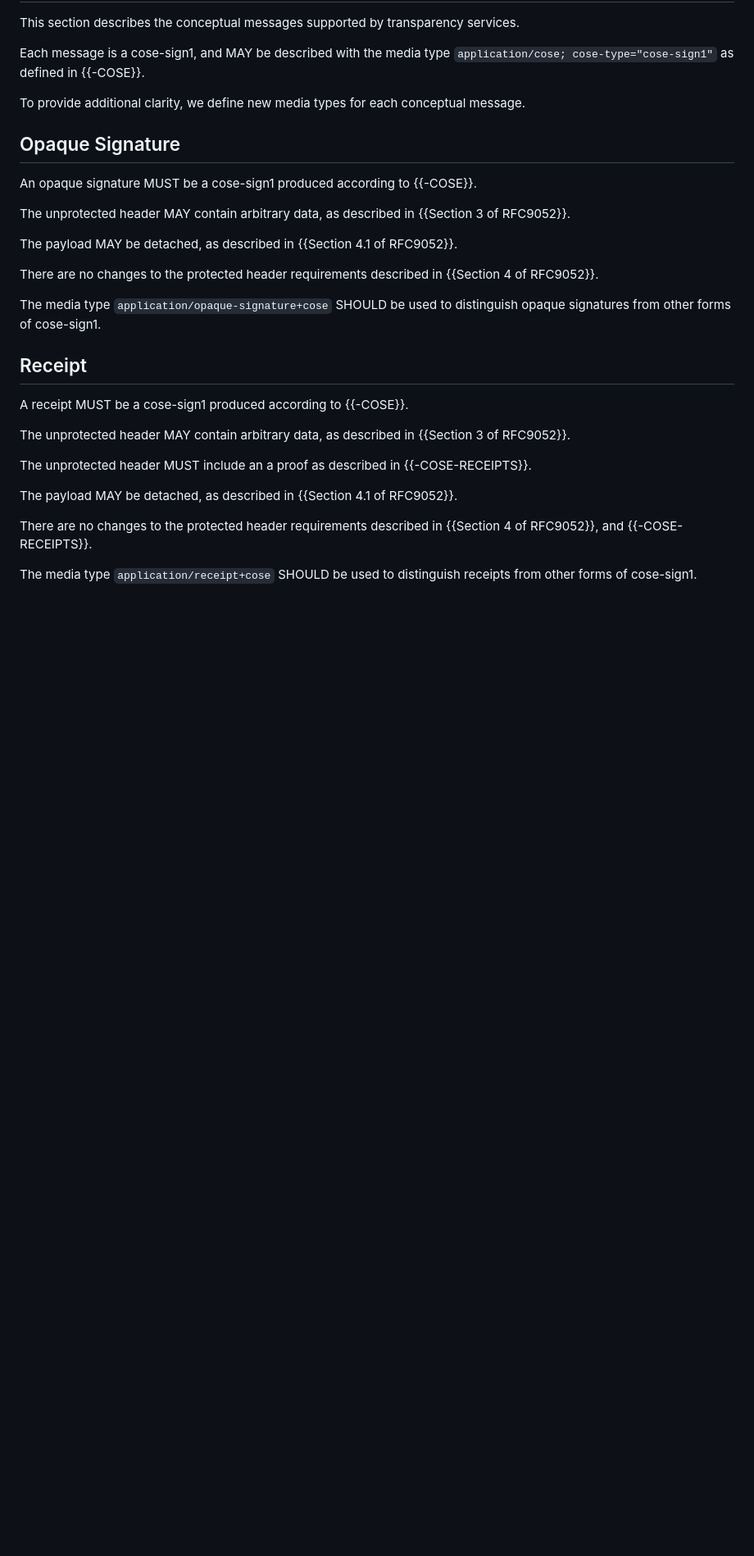
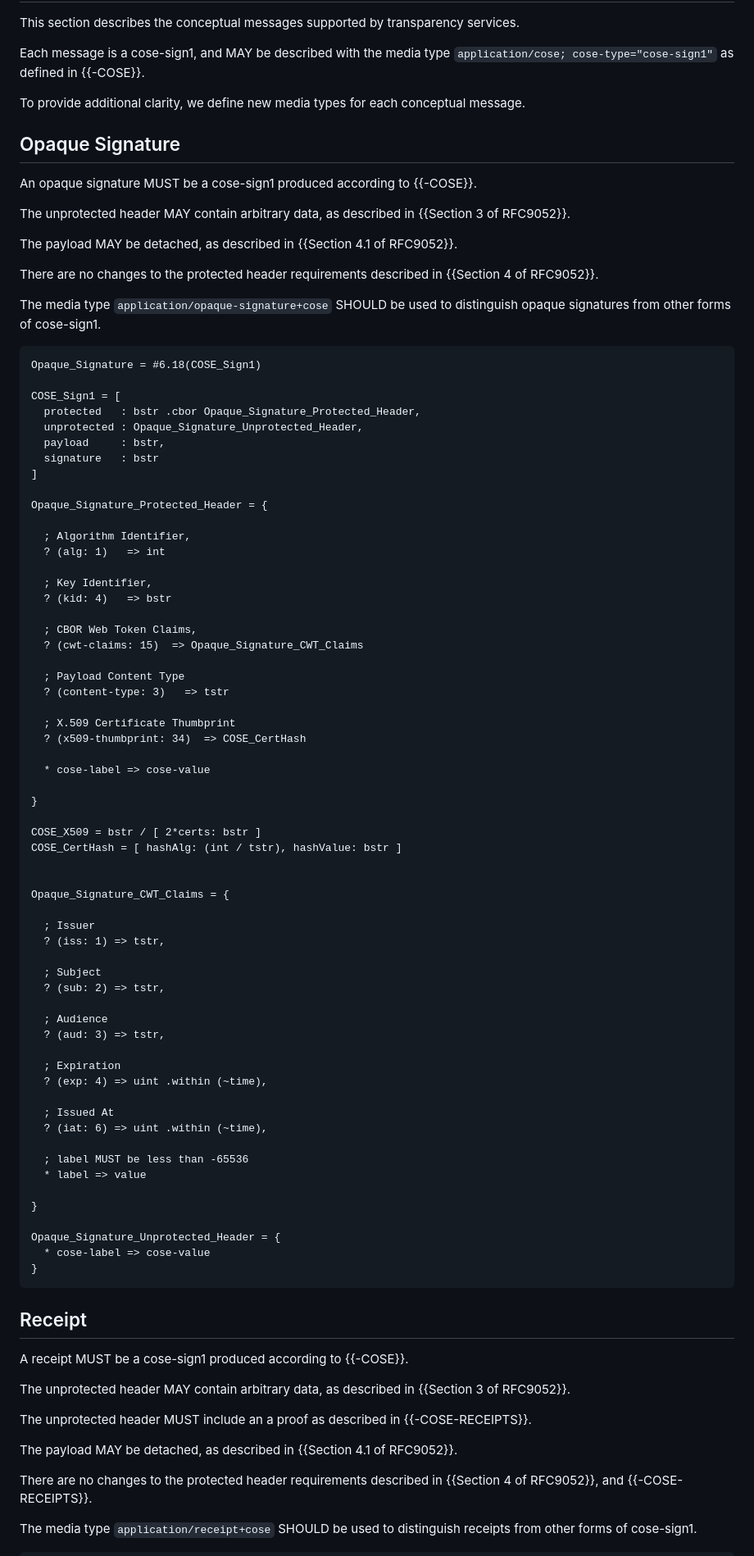
Before and after one commit to OR13/draft-steele-transparency-service, a Markdown page: draft-steele-transparency-service.md, the part around one of its changes. Shown at 82% size. Rendered like a GitHub page; blank space fills up the shorter version.

```diff
--- a/draft-steele-transparency-service.md
+++ b/draft-steele-transparency-service.md
@@ -84,6 +84,68 @@ There are no changes to the protected header requirements described in {{Section
 
 The media type `application/opaque-signature+cose` SHOULD be used to distinguish opaque signatures from other forms of cose-sign1.
 
+~~~ cddl
+Opaque_Signature = #6.18(COSE_Sign1)
+
+COSE_Sign1 = [
+  protected   : bstr .cbor Opaque_Signature_Protected_Header,
+  unprotected : Opaque_Signature_Unprotected_Header,
+  payload     : bstr,
+  signature   : bstr
+]
+
+Opaque_Signature_Protected_Header = {
+
+  ; Algorithm Identifier,
+  ? (alg: 1)   => int
+
+  ; Key Identifier,
+  ? (kid: 4)   => bstr
+
+  ; CBOR Web Token Claims,
+  ? (cwt-claims: 15)  => Opaque_Signature_CWT_Claims
+
+  ; Payload Content Type
+  ? (content-type: 3)   => tstr
+
+  ; X.509 Certificate Thumbprint
+  ? (x509-thumbprint: 34)  => COSE_CertHash
+
+  * cose-label => cose-value
+
+}
+
+COSE_X509 = bstr / [ 2*certs: bstr ]
+COSE_CertHash = [ hashAlg: (int / tstr), hashValue: bstr ]
+
+
+Opaque_Signature_CWT_Claims = {
+
+  ; Issuer
+  ? (iss: 1) => tstr,
+
+  ; Subject
+  ? (sub: 2) => tstr,
+
+  ; Audience
+  ? (aud: 3) => tstr,
+
+  ; Expiration
+  ? (exp: 4) => uint .within (~time),
+
+  ; Issued At
+  ? (iat: 6) => uint .within (~time),
+
+  ; label MUST be less than -65536
+  * label => value
+
+}
+
+Opaque_Signature_Unprotected_Header = {
+  * cose-label => cose-value
+}
+~~~
+
 ## Receipt
 
 A receipt MUST be a cose-sign1 produced according to {{-COSE}}.
```
Also changed, not shown: other parts of draft-steele-transparency-service.md (+95 -5 lines).
